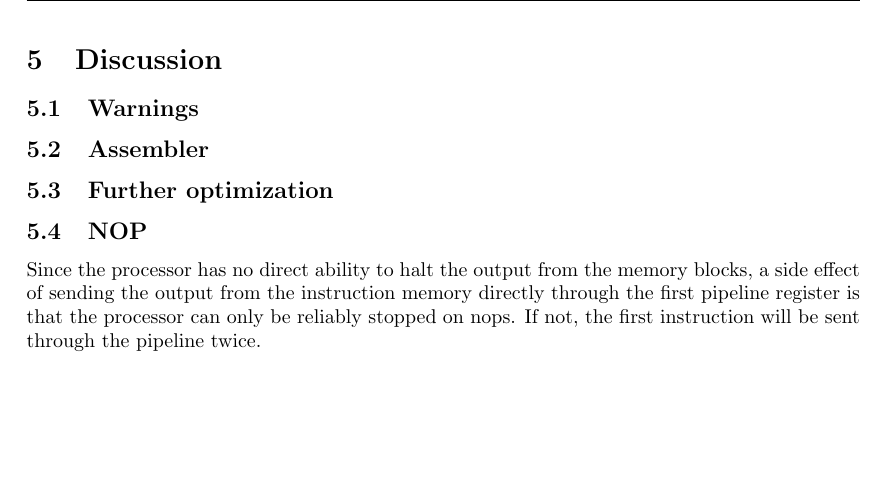
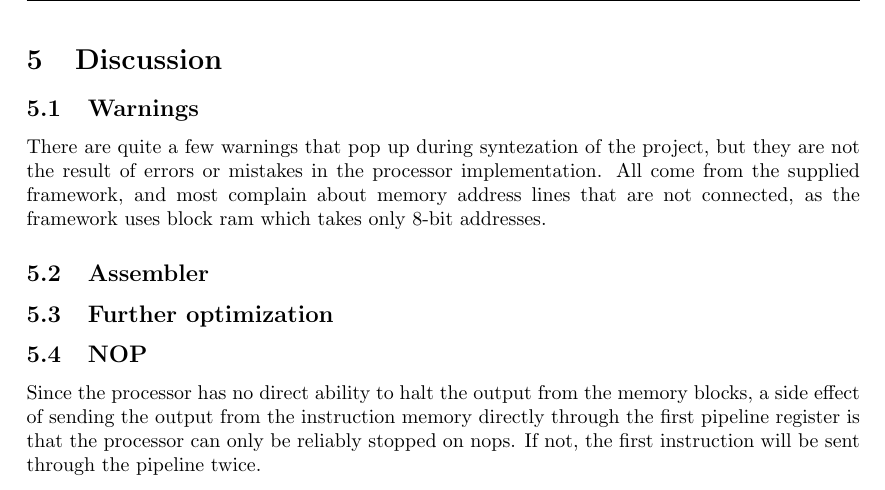
Before and after one commit to lundal/DataKonst2, a LaTeX document (report/report.tex, which reads report/discussion/discussion.tex): part of page 10 of 11, cut so that both start at the same text, the shorter picture padded with empty space. Compiled offline with pdfLaTeX.

Commit message:
Write about warnings

```diff
--- a/report/discussion/discussion.tex
+++ b/report/discussion/discussion.tex
@@ -1,4 +1,7 @@
 \subsection{Warnings}
+
+There are quite a few warnings that pop up during syntezation of the project, but they are not the result of errors or mistakes in the processor implementation.
+All come from the supplied framework, and most complain about memory address lines that are not connected, as the framework uses block ram which takes only 8-bit addresses.
 
 \subsection{Assembler}
 
```
